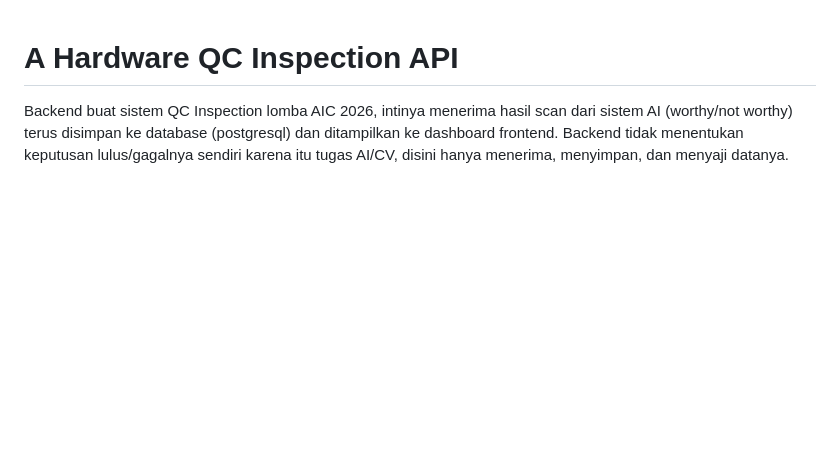
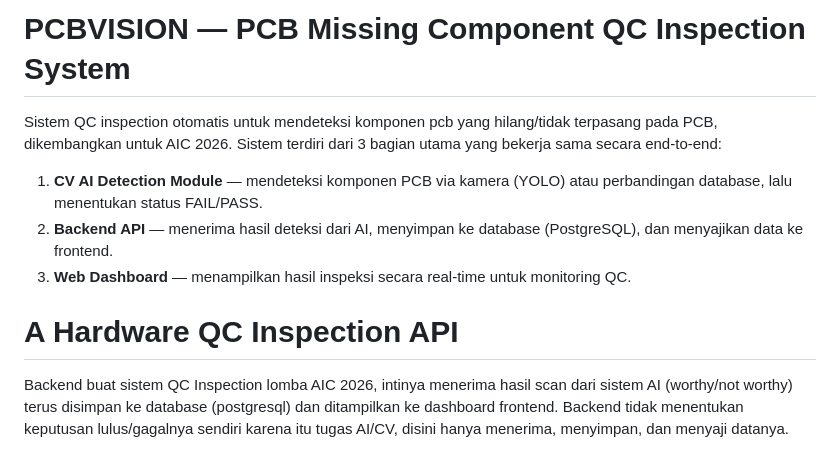
Before and after one commit to Keeva22/AIC2026_brh-jaya-jaya-jaya, a Markdown page: README.md, the part around the change. GitHub-like rendering; blank space fills up the shorter version.

Commit message:
Update README.md
added overall description of the project

```diff
--- a/README.md
+++ b/README.md
@@ -1,3 +1,16 @@
+# PCBVISION — PCB Missing Component QC Inspection System
+
+Sistem QC inspection otomatis untuk mendeteksi komponen pcb yang hilang/tidak
+terpasang pada PCB, dikembangkan untuk AIC 2026. Sistem terdiri dari 3 bagian
+utama yang bekerja sama secara end-to-end:
+
+1. **CV AI Detection Module** — mendeteksi komponen PCB via kamera (YOLO) atau
+   perbandingan database, lalu menentukan status FAIL/PASS.
+2. **Backend API** — menerima hasil deteksi dari AI, menyimpan ke database
+   (PostgreSQL), dan menyajikan data ke frontend.
+3. **Web Dashboard** — menampilkan hasil inspeksi secara real-time untuk
+   monitoring QC.
+
 # A Hardware QC Inspection API
 
 Backend buat sistem QC Inspection lomba AIC 2026, intinya menerima hasil scan dari sistem AI (worthy/not worthy) terus disimpan ke database (postgresql) dan ditampilkan ke dashboard frontend. Backend tidak menentukan keputusan lulus/gagalnya sendiri karena itu tugas AI/CV, disini hanya menerima, menyimpan, dan menyaji datanya.
```
